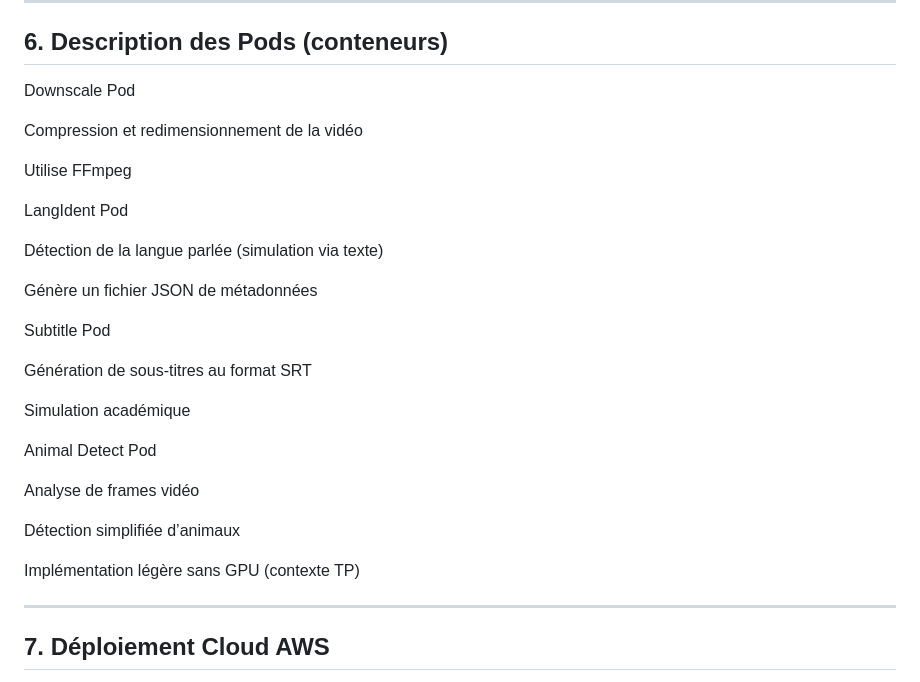
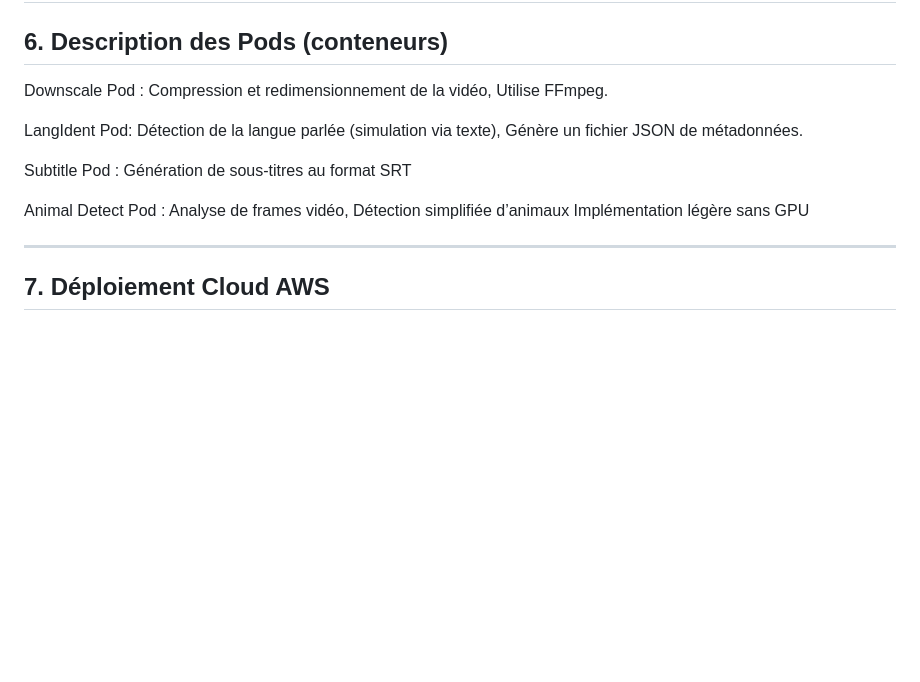
Before and after one commit to xender237/Project_VidP, a Markdown page: README.md, the part around one of its changes. Rendered like a GitHub page; blank space fills up the shorter version.

Commit message:
Revise Pod descriptions and add architecture image
Updated descriptions for various Pods and added an architecture image.

```diff
--- a/README.md
+++ b/README.md
@@ -81,31 +81,14 @@ Après exécution, le dossier data/ contient de nouveaux fichiers
 ---
 
 ## 6. Description des Pods (conteneurs)
-Downscale Pod
+Downscale Pod : Compression et redimensionnement de la vidéo, Utilise FFmpeg.
 
-Compression et redimensionnement de la vidéo
+LangIdent Pod: Détection de la langue parlée (simulation via texte), Génère un fichier JSON de métadonnées.
 
-Utilise FFmpeg
+Subtitle Pod : Génération de sous-titres au format SRT
 
-LangIdent Pod
-
-Détection de la langue parlée (simulation via texte)
-
-Génère un fichier JSON de métadonnées
-
-Subtitle Pod
-
-Génération de sous-titres au format SRT
-
-Simulation académique
-
-Animal Detect Pod
-
-Analyse de frames vidéo
-
-Détection simplifiée d’animaux
-
-Implémentation légère sans GPU (contexte TP)
+Animal Detect Pod : Analyse de frames vidéo, Détection simplifiée d’animaux
+Implémentation légère sans GPU
 
 ---
 
```
Also changed, not shown: other parts of README.md (+1 -1 lines).
